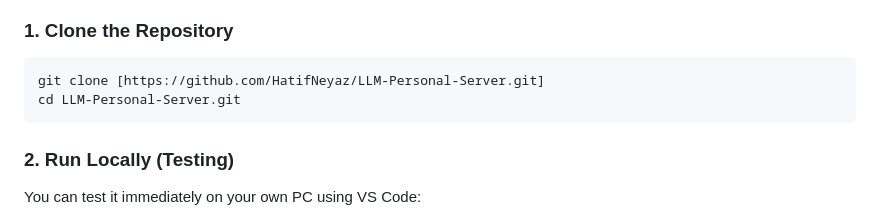
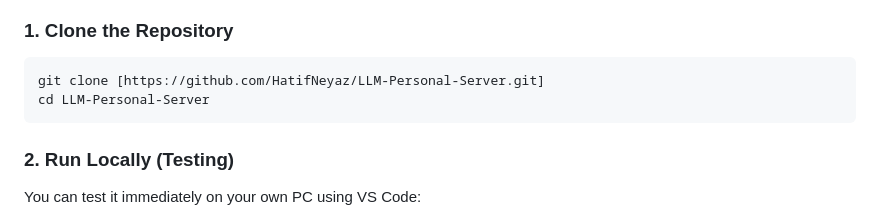
Before and after one commit to HatifNeyaz/LLM-Personal-Server, a Markdown page: README.md, the part around the change. Rendered like a GitHub page.

Commit message:
README changes minor

````diff
--- a/README.md
+++ b/README.md
@@ -68,7 +68,7 @@ Because this architecture is 100% Vanilla JavaScript, HTML, and CSS using ES Mod
 ### 1. Clone the Repository
 ```bash
 git clone [https://github.com/HatifNeyaz/LLM-Personal-Server.git]
-cd LLM-Personal-Server.git
+cd LLM-Personal-Server
 ```
 
 ### 2. Run Locally (Testing)
````
